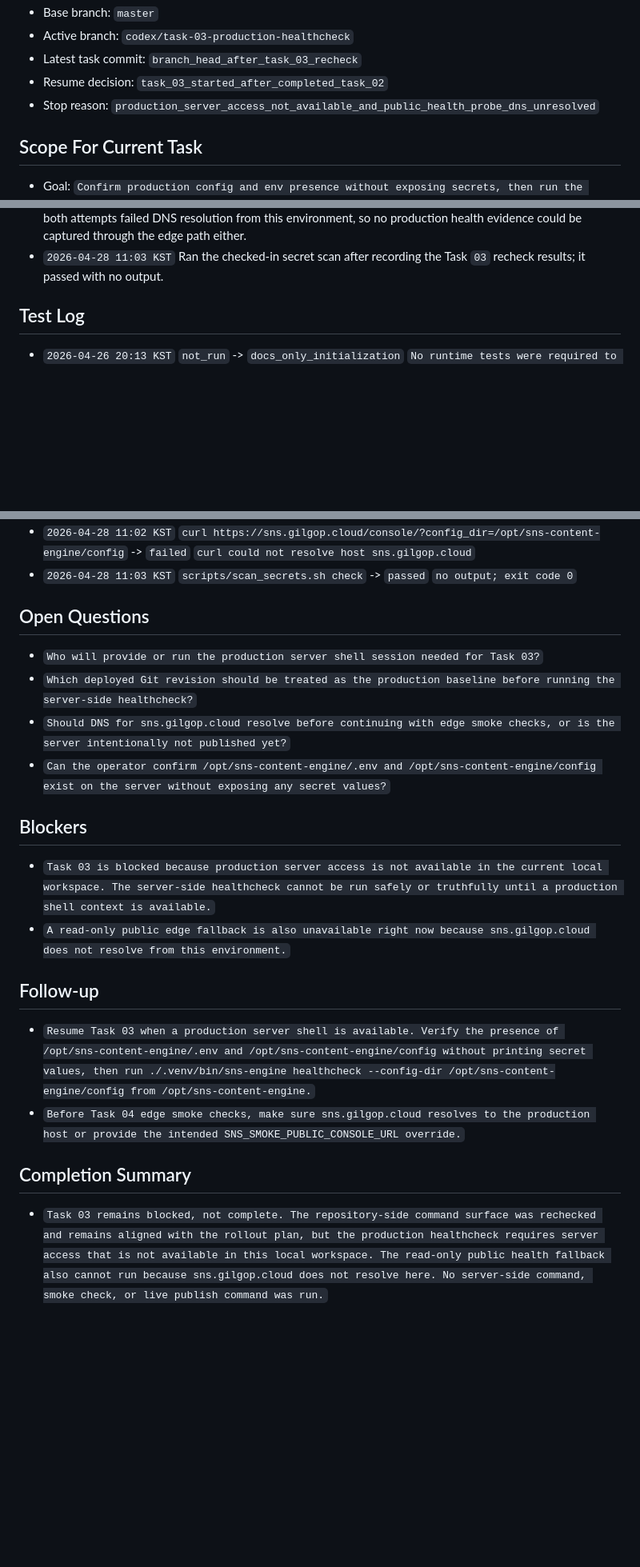
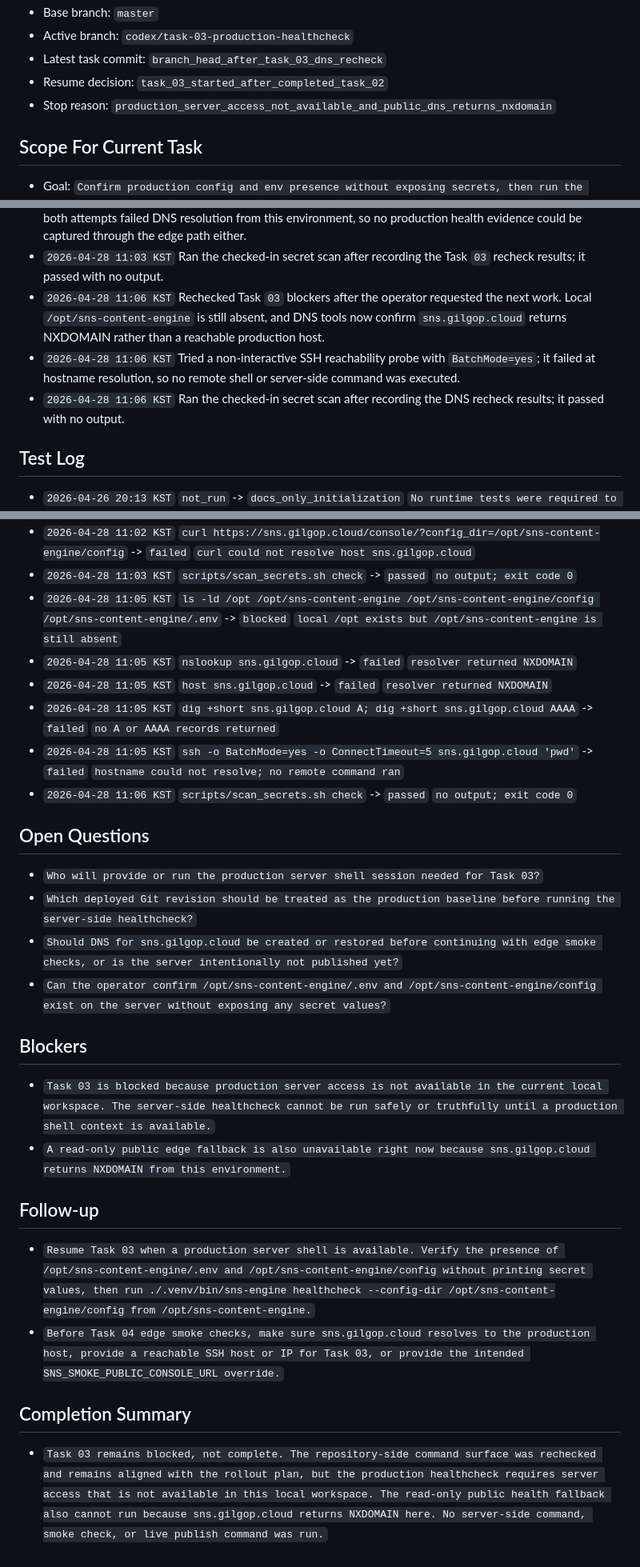
Before and after one commit to internalforces/sns-content-engine, a Markdown page: docs/first-live-rollout-operations-progress-tracker.md, 3 parts joined by grey strips. Shown at 80% size. Rendered like a GitHub page; blank space fills up the shorter version.

Commit message:
Record production DNS blocker

```diff
--- a/docs/first-live-rollout-operations-progress-tracker.md
+++ b/docs/first-live-rollout-operations-progress-tracker.md
@@ -31,8 +31,8 @@ If `Current task` is already marked `in_progress` or `blocked`, resume or resolv
 - Base branch: `master`
 - Active branch: `codex/task-03-production-healthcheck`
-- Latest task commit: `branch_head_after_task_03_recheck`
+- Latest task commit: `branch_head_after_task_03_dns_recheck`
 - Resume decision: `task_03_started_after_completed_task_02`
-- Stop reason: `production_server_access_not_available_and_public_health_probe_dns_unresolved`
+- Stop reason: `production_server_access_not_available_and_public_dns_returns_nxdomain`
 
 ## Scope For Current Task
 - Goal: `Confirm production config and env presence without exposing secrets, then run the server-side healthcheck.`
@@ -101,6 +105,9 @@ Status values:
 - `2026-04-28 11:03 KST` Resumed Task `03` after the operator requested the next work. Confirmed the current local machine is still not the production server because `/opt/sns-content-engine` is absent.
 - `2026-04-28 11:03 KST` Checked the read-only public health and console URLs for `sns.gilgop.cloud`; both attempts failed DNS resolution from this environment, so no production health evidence could be captured through the edge path either.
 - `2026-04-28 11:03 KST` Ran the checked-in secret scan after recording the Task `03` recheck results; it passed with no output.
+- `2026-04-28 11:06 KST` Rechecked Task `03` blockers after the operator requested the next work. Local `/opt/sns-content-engine` is still absent, and DNS tools now confirm `sns.gilgop.cloud` returns NXDOMAIN rather than a reachable production host.
+- `2026-04-28 11:06 KST` Tried a non-interactive SSH reachability probe with `BatchMode=yes`; it failed at hostname resolution, so no remote shell or server-side command was executed.
+- `2026-04-28 11:06 KST` Ran the checked-in secret scan after recording the DNS recheck results; it passed with no output.
 
 ## Test Log
 - `2026-04-26 20:13 KST` `not_run` -> `docs_only_initialization` `No runtime tests were required to create the future operations document set.`
@@ -123,20 +130,26 @@ Status values:
 - `2026-04-28 11:02 KST` `curl --fail https://sns.gilgop.cloud/health?config_dir=/opt/sns-content-engine/config` -> `failed` `curl could not resolve host sns.gilgop.cloud`
 - `2026-04-28 11:02 KST` `curl https://sns.gilgop.cloud/console/?config_dir=/opt/sns-content-engine/config` -> `failed` `curl could not resolve host sns.gilgop.cloud`
 - `2026-04-28 11:03 KST` `scripts/scan_secrets.sh check` -> `passed` `no output; exit code 0`
+- `2026-04-28 11:05 KST` `ls -ld /opt /opt/sns-content-engine /opt/sns-content-engine/config /opt/sns-content-engine/.env` -> `blocked` `local /opt exists but /opt/sns-content-engine is still absent`
+- `2026-04-28 11:05 KST` `nslookup sns.gilgop.cloud` -> `failed` `resolver returned NXDOMAIN`
+- `2026-04-28 11:05 KST` `host sns.gilgop.cloud` -> `failed` `resolver returned NXDOMAIN`
+- `2026-04-28 11:05 KST` `dig +short sns.gilgop.cloud A; dig +short sns.gilgop.cloud AAAA` -> `failed` `no A or AAAA records returned`
+- `2026-04-28 11:05 KST` `ssh -o BatchMode=yes -o ConnectTimeout=5 sns.gilgop.cloud 'pwd'` -> `failed` `hostname could not resolve; no remote command ran`
+- `2026-04-28 11:06 KST` `scripts/scan_secrets.sh check` -> `passed` `no output; exit code 0`
 
 ## Open Questions
 - `Who will provide or run the production server shell session needed for Task 03?`
 - `Which deployed Git revision should be treated as the production baseline before running the server-side healthcheck?`
-- `Should DNS for sns.gilgop.cloud resolve before continuing with edge smoke checks, or is the server intentionally not published yet?`
+- `Should DNS for sns.gilgop.cloud be created or restored before continuing with edge smoke checks, or is the server intentionally not published yet?`
 - `Can the operator confirm /opt/sns-content-engine/.env and /opt/sns-content-engine/config exist on the server without exposing any secret values?`
 
 ## Blockers
 - `Task 03 is blocked because production server access is not available in the current local workspace. The server-side healthcheck cannot be run safely or truthfully until a production shell context is available.`
-- `A read-only public edge fallback is also unavailable right now because sns.gilgop.cloud does not resolve from this environment.`
+- `A read-only public edge fallback is also unavailable right now because sns.gilgop.cloud returns NXDOMAIN from this environment.`
 
 ## Follow-up
 - `Resume Task 03 when a production server shell is available. Verify the presence of /opt/sns-content-engine/.env and /opt/sns-content-engine/config without printing secret values, then run ./.venv/bin/sns-engine healthcheck --config-dir /opt/sns-content-engine/config from /opt/sns-content-engine.`
-- `Before Task 04 edge smoke checks, make sure sns.gilgop.cloud resolves to the production host or provide the intended SNS_SMOKE_PUBLIC_CONSOLE_URL override.`
+- `Before Task 04 edge smoke checks, make sure sns.gilgop.cloud resolves to the production host, provide a reachable SSH host or IP for Task 03, or provide the intended SNS_SMOKE_PUBLIC_CONSOLE_URL override.`
 
 ## Completion Summary
-- `Task 03 remains blocked, not complete. The repository-side command surface was rechecked and remains aligned with the rollout plan, but the production healthcheck requires server access that is not available in this local workspace. The read-only public health fallback also cannot run because sns.gilgop.cloud does not resolve here. No server-side command, smoke check, or live publish command was run.`
+- `Task 03 remains blocked, not complete. The repository-side command surface was rechecked and remains aligned with the rollout plan, but the production healthcheck requires server access that is not available in this local workspace. The read-only public health fallback also cannot run because sns.gilgop.cloud returns NXDOMAIN here. No server-side command, smoke check, or live publish command was run.`
```
Also changed, not shown: other parts of docs/first-live-rollout-operations-progress-tracker.md (+7 -3 lines).
